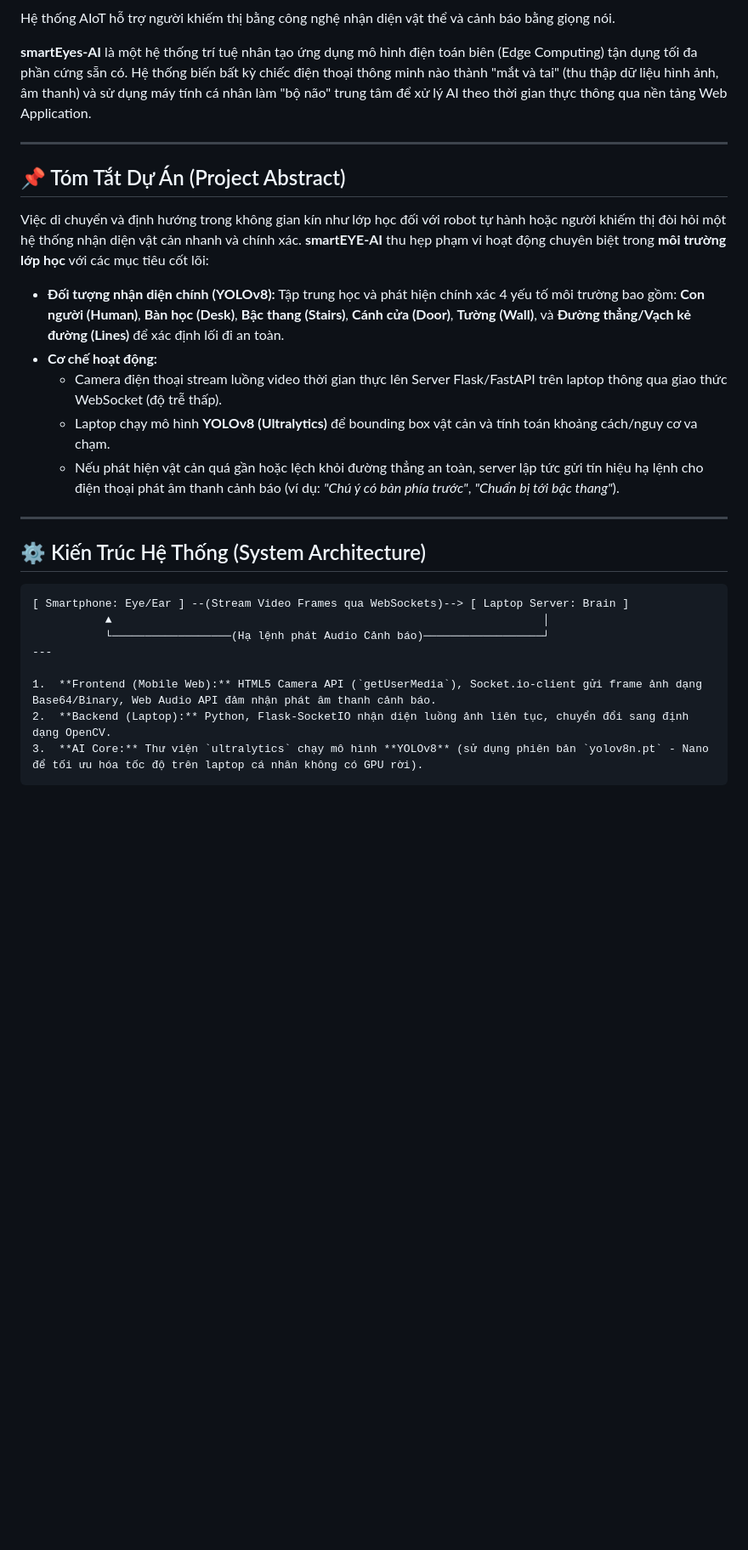
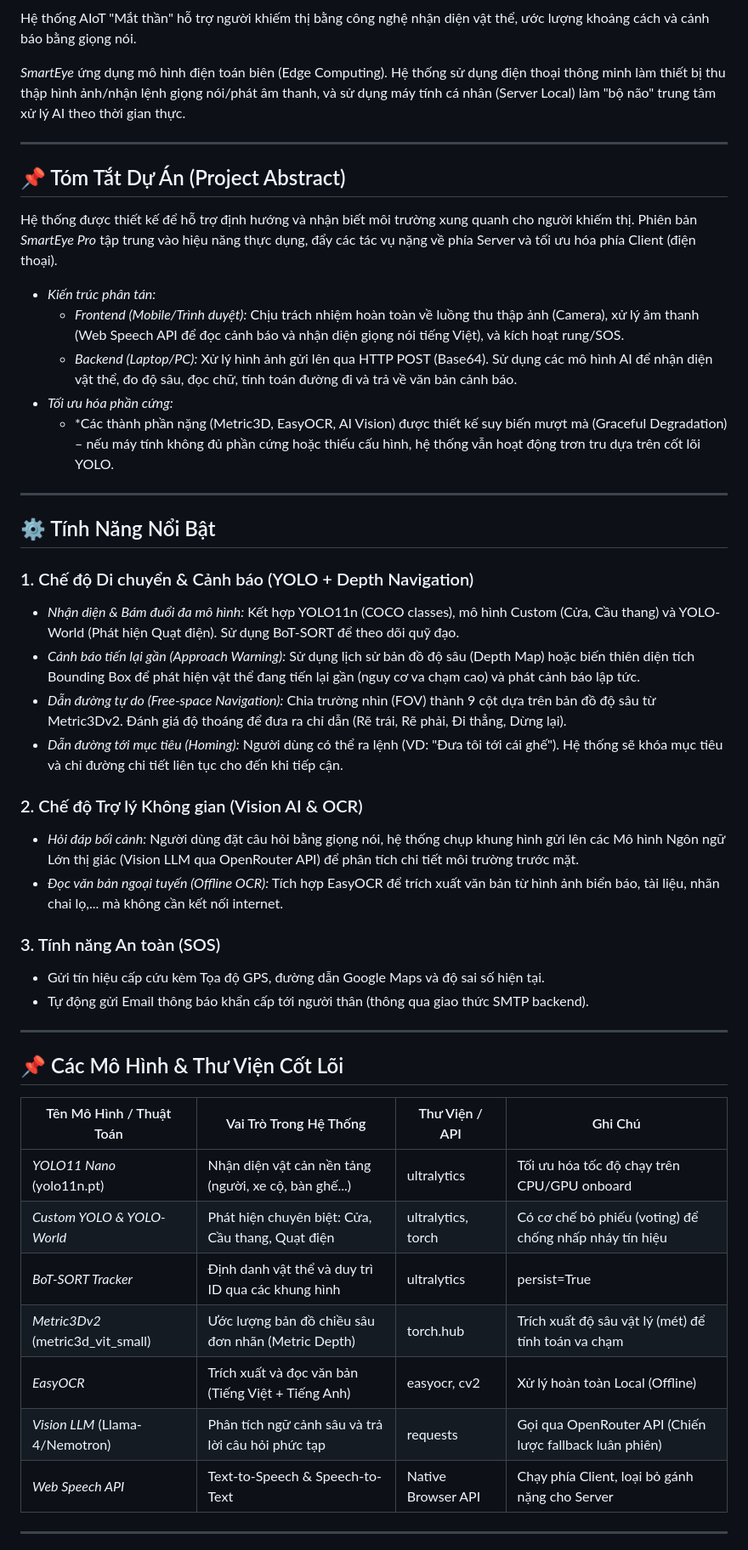
Before and after one commit to vinhngooo/ICPC-2026, a Markdown page: README.md, the part around one of its changes. Shown at 85% size. Drawn GitHub-style; blank space fills up the shorter version.

````diff
--- a/README.md
+++ b/README.md
@@ -5,29 +5,52 @@
 [![License](https://img.shields.io/badge/license-MIT-purple.svg)](LICENSE)
 
-Hệ thống AIoT hỗ trợ người khiếm thị bằng công nghệ nhận diện vật thể và cảnh báo bằng giọng nói.
+Hệ thống AIoT "Mắt thần" hỗ trợ người khiếm thị bằng công nghệ nhận diện vật thể, ước lượng khoảng cách và cảnh báo bằng giọng nói.
 
-
-**smartEyes-AI** là một hệ thống trí tuệ nhân tạo ứng dụng mô hình điện toán biên (Edge Computing) tận dụng tối đa phần cứng sẵn có. Hệ thống biến bất kỳ chiếc điện thoại thông minh nào thành "mắt và tai" (thu thập dữ liệu hình ảnh, âm thanh) và sử dụng máy tính cá nhân làm "bộ não" trung tâm để xử lý AI theo thời gian thực thông qua nền tảng Web Application.
+*SmartEye* ứng dụng mô hình điện toán biên (Edge Computing). Hệ thống sử dụng điện thoại thông minh làm thiết bị thu thập hình ảnh/nhận lệnh giọng nói/phát âm thanh, và sử dụng máy tính cá nhân (Server Local) làm "bộ não" trung tâm xử lý AI theo thời gian thực.
 
 ---
 
 ## 📌 Tóm Tắt Dự Án (Project Abstract)
 
-Việc di chuyển và định hướng trong không gian kín như lớp học đối với robot tự hành hoặc người khiếm thị đòi hỏi một hệ thống nhận diện vật cản nhanh và chính xác. **smartEYE-AI** thu hẹp phạm vi hoạt động chuyên biệt trong **môi trường lớp học** với các mục tiêu cốt lõi:
-* **Đối tượng nhận diện chính (YOLOv8):** Tập trung học và phát hiện chính xác 4 yếu tố môi trường bao gồm: **Con người (Human)**, **Bàn học (Desk)**, **Bậc thang (Stairs)**, **Cánh cửa (Door)**, **Tường (Wall)**, và **Đường thẳng/Vạch kẻ đường (Lines)** để xác định lối đi an toàn.
-* **Cơ chế hoạt động:**
-    * Camera điện thoại stream luồng video thời gian thực lên Server Flask/FastAPI trên laptop thông qua giao thức WebSocket (độ trễ thấp).
-    * Laptop chạy mô hình **YOLOv8 (Ultralytics)** để bounding box vật cản và tính toán khoảng cách/nguy cơ va chạm.
-    * Nếu phát hiện vật cản quá gần hoặc lệch khỏi đường thẳng an toàn, server lập tức gửi tín hiệu hạ lệnh cho điện thoại phát âm thanh cảnh báo (ví dụ: *"Chú ý có bàn phía trước"*, *"Chuẩn bị tới bậc thang"*).
+Hệ thống được thiết kế để hỗ trợ định hướng và nhận biết môi trường xung quanh cho người khiếm thị. Phiên bản *SmartEye Pro* tập trung vào hiệu năng thực dụng, đẩy các tác vụ nặng về phía Server và tối ưu hóa phía Client (điện thoại).
+
+* *Kiến trúc phân tán:*
+    * *Frontend (Mobile/Trình duyệt):* Chịu trách nhiệm hoàn toàn về luồng thu thập ảnh (Camera), xử lý âm thanh (Web Speech API để đọc cảnh báo và nhận diện giọng nói tiếng Việt), và kích hoạt rung/SOS.
+    * *Backend (Laptop/PC):* Xử lý hình ảnh gửi lên qua HTTP POST (Base64). Sử dụng các mô hình AI để nhận diện vật thể, đo độ sâu, đọc chữ, tính toán đường đi và trả về văn bản cảnh báo.
+* *Tối ưu hóa phần cứng:*
+    * *Các thành phần nặng (Metric3D, EasyOCR, AI Vision) được thiết kế suy biến mượt mà (Graceful Degradation) – nếu máy tính không đủ phần cứng hoặc thiếu cấu hình, hệ thống vẫn hoạt động trơn tru dựa trên cốt lõi YOLO.
+
 ---
 
-## ⚙️ Kiến Trúc Hệ Thống (System Architecture)
-```text
-[ Smartphone: Eye/Ear ] --(Stream Video Frames qua WebSockets)--> [ Laptop Server: Brain ]
-           ▲                                                                 │
-           └──────────────────(Hạ lệnh phát Audio Cảnh báo)──────────────────┘
+## ⚙️ Tính Năng Nổi Bật
+
+### 1. Chế độ Di chuyển & Cảnh báo (YOLO + Depth Navigation)
+* *Nhận diện & Bám đuổi đa mô hình:* Kết hợp YOLO11n (COCO classes), mô hình Custom (Cửa, Cầu thang) và YOLO-World (Phát hiện Quạt điện). Sử dụng BoT-SORT để theo dõi quỹ đạo.
+* *Cảnh báo tiến lại gần (Approach Warning):* Sử dụng lịch sử bản đồ độ sâu (Depth Map) hoặc biến thiên diện tích Bounding Box để phát hiện vật thể đang tiến lại gần (nguy cơ va chạm cao) và phát cảnh báo lập tức.
+* *Dẫn đường tự do (Free-space Navigation):* Chia trường nhìn (FOV) thành 9 cột dựa trên bản đồ độ sâu từ Metric3Dv2. Đánh giá độ thoáng để đưa ra chỉ dẫn (Rẽ trái, Rẽ phải, Đi thẳng, Dừng lại).
+* *Dẫn đường tới mục tiêu (Homing):* Người dùng có thể ra lệnh (VD: "Đưa tôi tới cái ghế"). Hệ thống sẽ khóa mục tiêu và chỉ đường chi tiết liên tục cho đến khi tiếp cận.
+
+### 2. Chế độ Trợ lý Không gian (Vision AI & OCR)
+* *Hỏi đáp bối cảnh:* Người dùng đặt câu hỏi bằng giọng nói, hệ thống chụp khung hình gửi lên các Mô hình Ngôn ngữ Lớn thị giác (Vision LLM qua OpenRouter API) để phân tích chi tiết môi trường trước mặt.
+* *Đọc văn bản ngoại tuyến (Offline OCR):* Tích hợp EasyOCR để trích xuất văn bản từ hình ảnh biển báo, tài liệu, nhãn chai lọ,... mà không cần kết nối internet.
+
+### 3. Tính năng An toàn (SOS)
+* Gửi tín hiệu cấp cứu kèm Tọa độ GPS, đường dẫn Google Maps và độ sai số hiện tại.
+* Tự động gửi Email thông báo khẩn cấp tới người thân (thông qua giao thức SMTP backend).
+
 ---
 
-1.  **Frontend (Mobile Web):** HTML5 Camera API (`getUserMedia`), Socket.io-client gửi frame ảnh dạng Base64/Binary, Web Audio API đảm nhận phát âm thanh cảnh báo.
-2.  **Backend (Laptop):** Python, Flask-SocketIO nhận diện luồng ảnh liên tục, chuyển đổi sang định dạng OpenCV.
-3.  **AI Core:** Thư viện `ultralytics` chạy mô hình **YOLOv8** (sử dụng phiên bản `yolov8n.pt` - Nano để tối ưu hóa tốc độ trên laptop cá nhân không có GPU rời).
+## 📌 Các Mô Hình & Thư Viện Cốt Lõi
+
+| Tên Mô Hình / Thuật Toán | Vai Trò Trong Hệ Thống | Thư Viện / API | Ghi Chú |
+| ------------- | ------------- | ------------- | ------------- |
+| *YOLO11 Nano* (yolo11n.pt) | Nhận diện vật cản nền tảng (người, xe cộ, bàn ghế...) | ultralytics | Tối ưu hóa tốc độ chạy trên CPU/GPU onboard |
+| *Custom YOLO & YOLO-World* | Phát hiện chuyên biệt: Cửa, Cầu thang, Quạt điện | ultralytics, torch | Có cơ chế bỏ phiếu (voting) để chống nhấp nháy tín hiệu |
+| *BoT-SORT Tracker* | Định danh vật thể và duy trì ID qua các khung hình | ultralytics | persist=True |
+| *Metric3Dv2* (metric3d_vit_small) | Ước lượng bản đồ chiều sâu đơn nhãn (Metric Depth) | torch.hub | Trích xuất độ sâu vật lý (mét) để tính toán va chạm |
+| *EasyOCR* | Trích xuất và đọc văn bản (Tiếng Việt + Tiếng Anh) | easyocr, cv2 | Xử lý hoàn toàn Local (Offline) |
+| *Vision LLM* (Llama-4/Nemotron) | Phân tích ngữ cảnh sâu và trả lời câu hỏi phức tạp | requests | Gọi qua OpenRouter API (Chiến lược fallback luân phiên) |
+| *Web Speech API* | Text-to-Speech & Speech-to-Text | Native Browser API | Chạy phía Client, loại bỏ gánh nặng cho Server |
+
+---
+
````
Also changed, not shown: other parts of README.md (+36 -56 lines).
